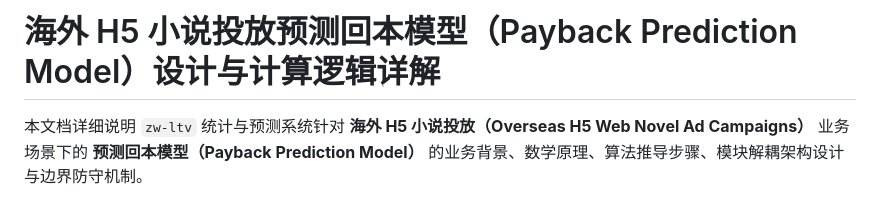
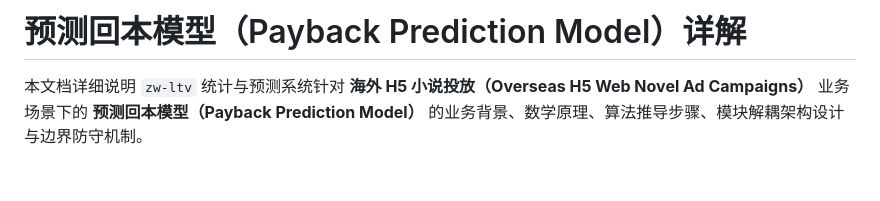
Before and after one commit to Jarvizzh/ltv-stat-system, a Markdown page: backend/PAYBACK_MODEL.md, the part around the change. Drawn GitHub-style; blank space fills up the shorter version.

Commit message:
modify md

```diff
--- a/backend/PAYBACK_MODEL.md
+++ b/backend/PAYBACK_MODEL.md
@@ -1,4 +1,4 @@
-# 海外 H5 小说投放预测回本模型（Payback Prediction Model）设计与计算逻辑详解
+# 预测回本模型（Payback Prediction Model）详解
 
 本文档详细说明 `zw-ltv` 统计与预测系统针对 **海外 H5 小说投放（Overseas H5 Web Novel Ad Campaigns）** 业务场景下的 **预测回本模型（Payback Prediction Model）** 的业务背景、数学原理、算法推导步骤、模块解耦架构设计与边界防守机制。
 
```
